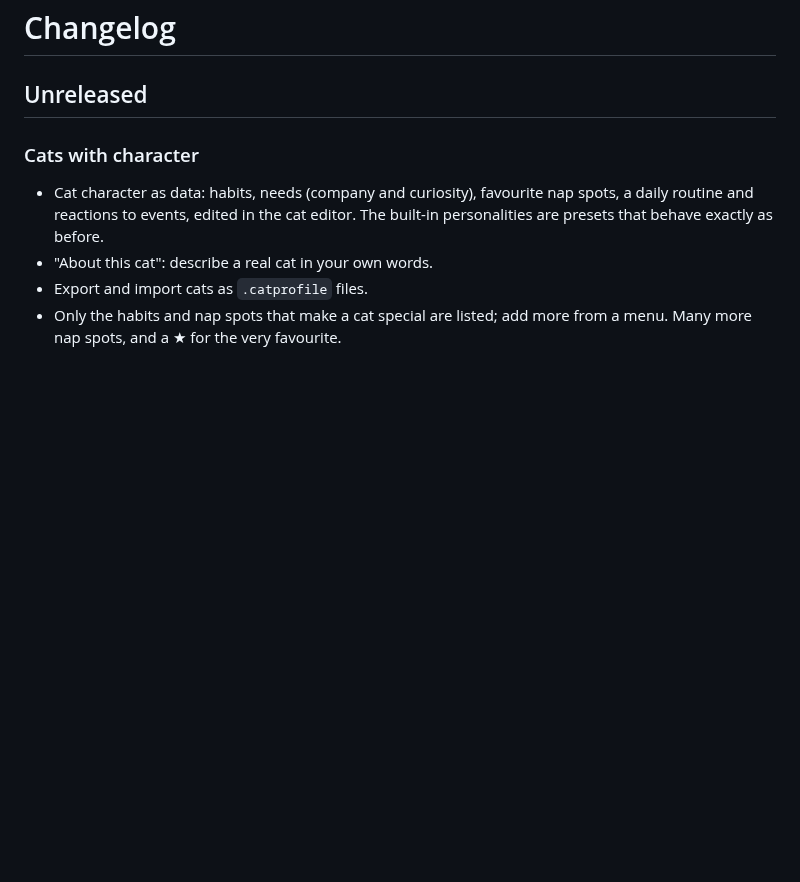
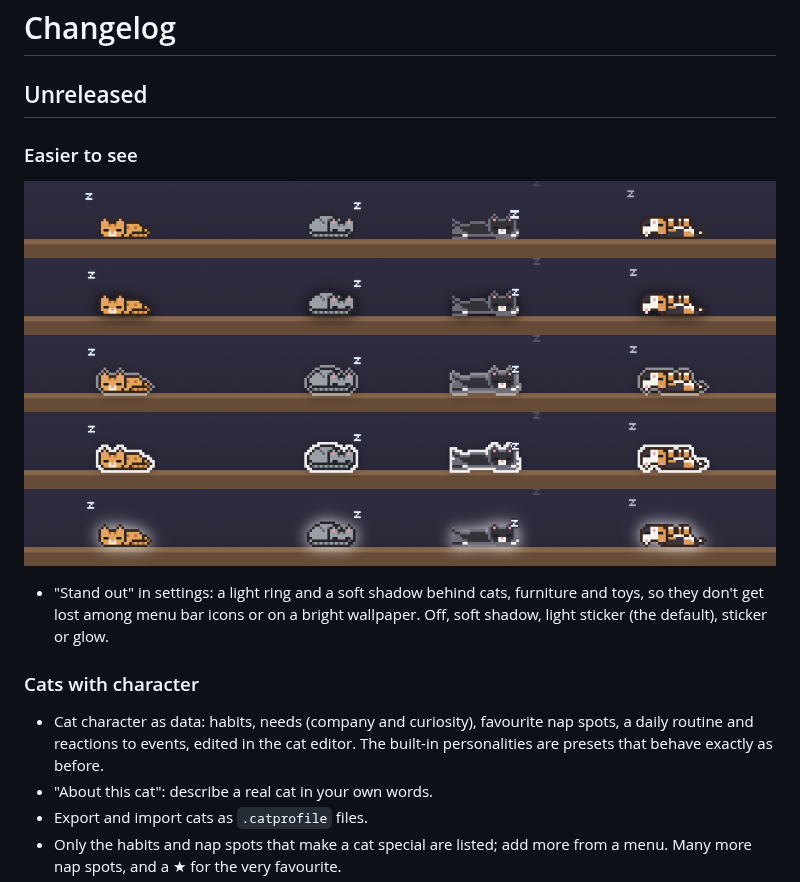
Before and after one commit to Nikolsi/catification, a Markdown page: CHANGELOG.md, the part around the change. Drawn GitHub-style; pictures changed too: docs/media/standout.png (added); blank space fills up the shorter version.

```diff
--- a/CHANGELOG.md
+++ b/CHANGELOG.md
@@ -1,6 +1,12 @@
 # Changelog
 
 ## Unreleased
+
+### Easier to see
+
+![The same sleeping cats five times: as before, with a soft shadow, a light sticker, a sticker and a glow](docs/media/standout.png)
+
+- "Stand out" in settings: a light ring and a soft shadow behind cats, furniture and toys, so they don't get lost among menu bar icons or on a bright wallpaper. Off, soft shadow, light sticker (the default), sticker or glow.
 
 ### Cats with character
 
```
Also changed, not shown: 10 other files.
